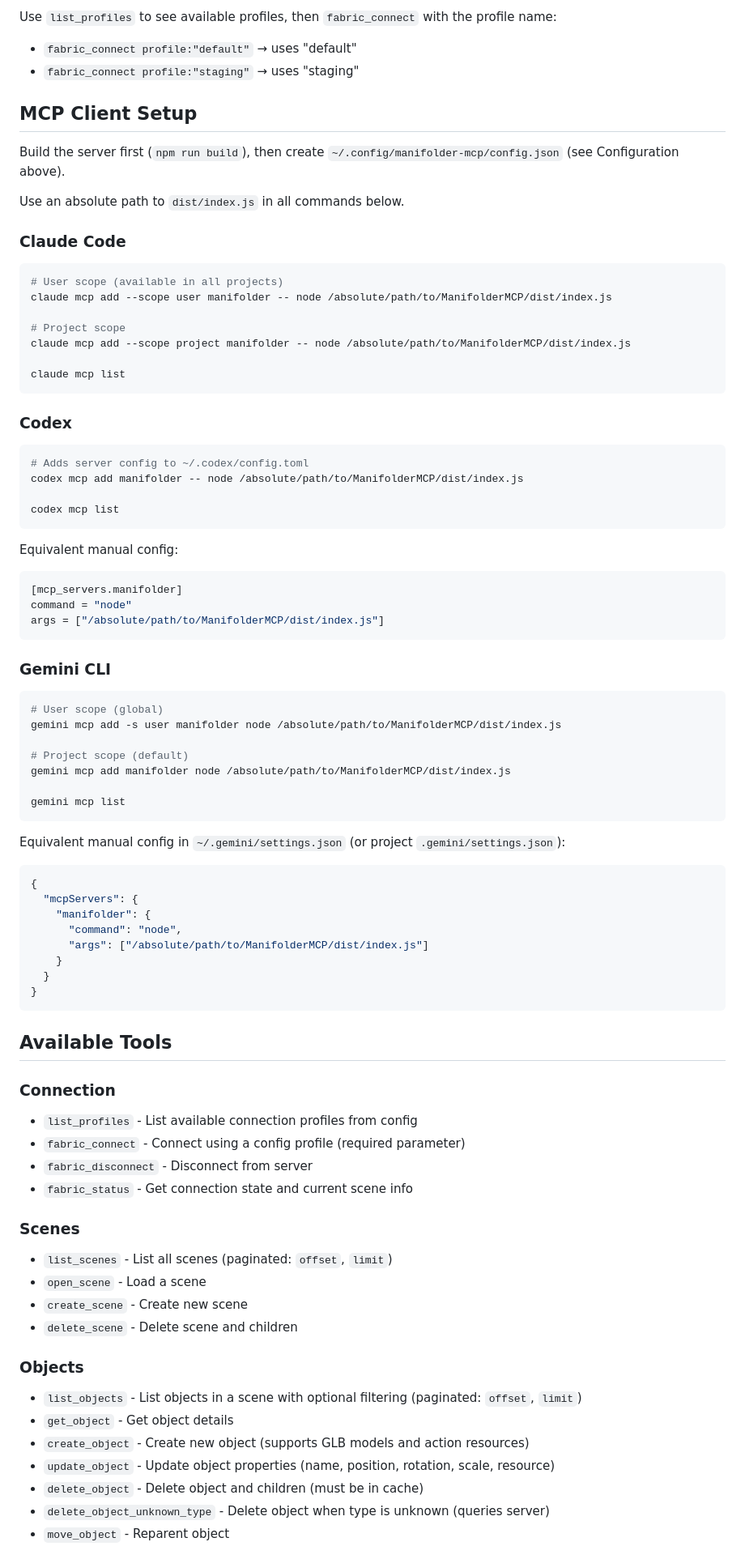
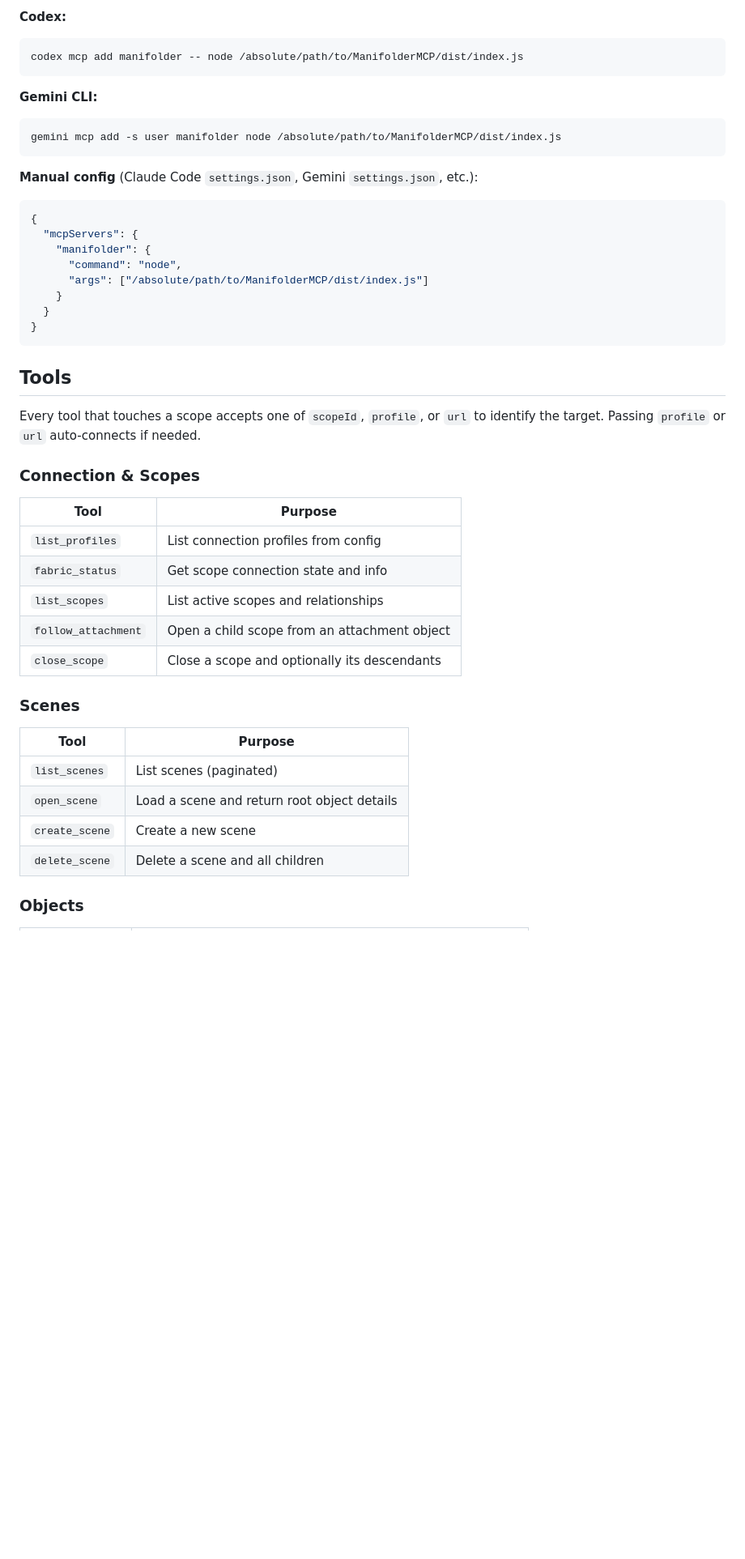
Before and after one commit to PatchedReality/ManifolderMCP, a Markdown page: README.md, the part around one of its changes. Shown at 81% size. Drawn GitHub-style; blank space fills up the shorter version.

````diff
--- a/README.md
+++ b/README.md
@@ -83,58 +51,16 @@ You can define multiple profiles for different environments:
 ```
 
-Use `list_profiles` to see available profiles, then `fabric_connect` with the profile name:
-- `fabric_connect profile:"default"` → uses "default"
-- `fabric_connect profile:"staging"` → uses "staging"
-
-## MCP Client Setup
-
-Build the server first (`npm run build`), then create `~/.config/manifolder-mcp/config.json` (see Configuration above).
-
-Use an absolute path to `dist/index.js` in all commands below.
-
-### Claude Code
-
+**Codex:**
 ```bash
-# User scope (available in all projects)
-claude mcp add --scope user manifolder -- node /absolute/path/to/ManifolderMCP/dist/index.js
-
-# Project scope
-claude mcp add --scope project manifolder -- node /absolute/path/to/ManifolderMCP/dist/index.js
-
-claude mcp list
+codex mcp add manifolder -- node /absolute/path/to/ManifolderMCP/dist/index.js
 ```
 
-### Codex
-
+**Gemini CLI:**
 ```bash
-# Adds server config to ~/.codex/config.toml
-codex mcp add manifolder -- node /absolute/path/to/ManifolderMCP/dist/index.js
-
-codex mcp list
+gemini mcp add -s user manifolder node /absolute/path/to/ManifolderMCP/dist/index.js
 ```
 
-Equivalent manual config:
-
-```toml
-[mcp_servers.manifolder]
-command = "node"
-args = ["/absolute/path/to/ManifolderMCP/dist/index.js"]
-```
-
-### Gemini CLI
-
-```bash
-# User scope (global)
-gemini mcp add -s user manifolder node /absolute/path/to/ManifolderMCP/dist/index.js
-
-# Project scope (default)
-gemini mcp add manifolder node /absolute/path/to/ManifolderMCP/dist/index.js
-
-gemini mcp list
-```
-
-Equivalent manual config in `~/.gemini/settings.json` (or project `.gemini/settings.json`):
-
+**Manual config** (Claude Code `settings.json`, Gemini `settings.json`, etc.):
 ```json
 {
   "mcpServers": {
@@ -146,26 +72,28 @@ Equivalent manual config in `~/.gemini/settings.json` (or project `.gemini/setti
 }
 ```
 
-## Available Tools
+## Tools
 
-### Connection
-- `list_profiles` - List available connection profiles from config
-- `fabric_connect` - Connect using a config profile (required parameter)
-- `fabric_disconnect` - Disconnect from server
-- `fabric_status` - Get connection state and current scene info
+Every tool that touches a scope accepts one of `scopeId`, `profile`, or `url` to identify the target. Passing `profile` or `url` auto-connects if needed.
+
+### Connection & Scopes
+
+| Tool | Purpose |
+|------|---------|
+| `list_profiles` | List connection profiles from config |
+| `fabric_status` | Get scope connection state and info |
+| `list_scopes` | List active scopes and relationships |
+| `follow_attachment` | Open a child scope from an attachment object |
+| `close_scope` | Close a scope and optionally its descendants |
 
 ### Scenes
-- `list_scenes` - List all scenes (paginated: `offset`, `limit`)
-- `open_scene` - Load a scene
-- `create_scene` - Create new scene
-- `delete_scene` - Delete scene and children
+
+| Tool | Purpose |
+|------|---------|
+| `list_scenes` | List scenes (paginated) |
+| `open_scene` | Load a scene and return root object details |
+| `create_scene` | Create a new scene |
+| `delete_scene` | Delete a scene and all children |
 
 ### Objects
-- `list_objects` - List objects in a scene with optional filtering (paginated: `offset`, `limit`)
-- `get_object` - Get object details
-- `create_object` - Create new object (supports GLB models and action resources)
-- `update_object` - Update object properties (name, position, rotation, scale, resource)
-- `delete_object` - Delete object and children (must be in cache)
-- `delete_object_unknown_type` - Delete object when type is unknown (queries server)
-- `move_object` - Reparent object
 
````
Also changed, not shown: other parts of README.md (+82 -84 lines).
